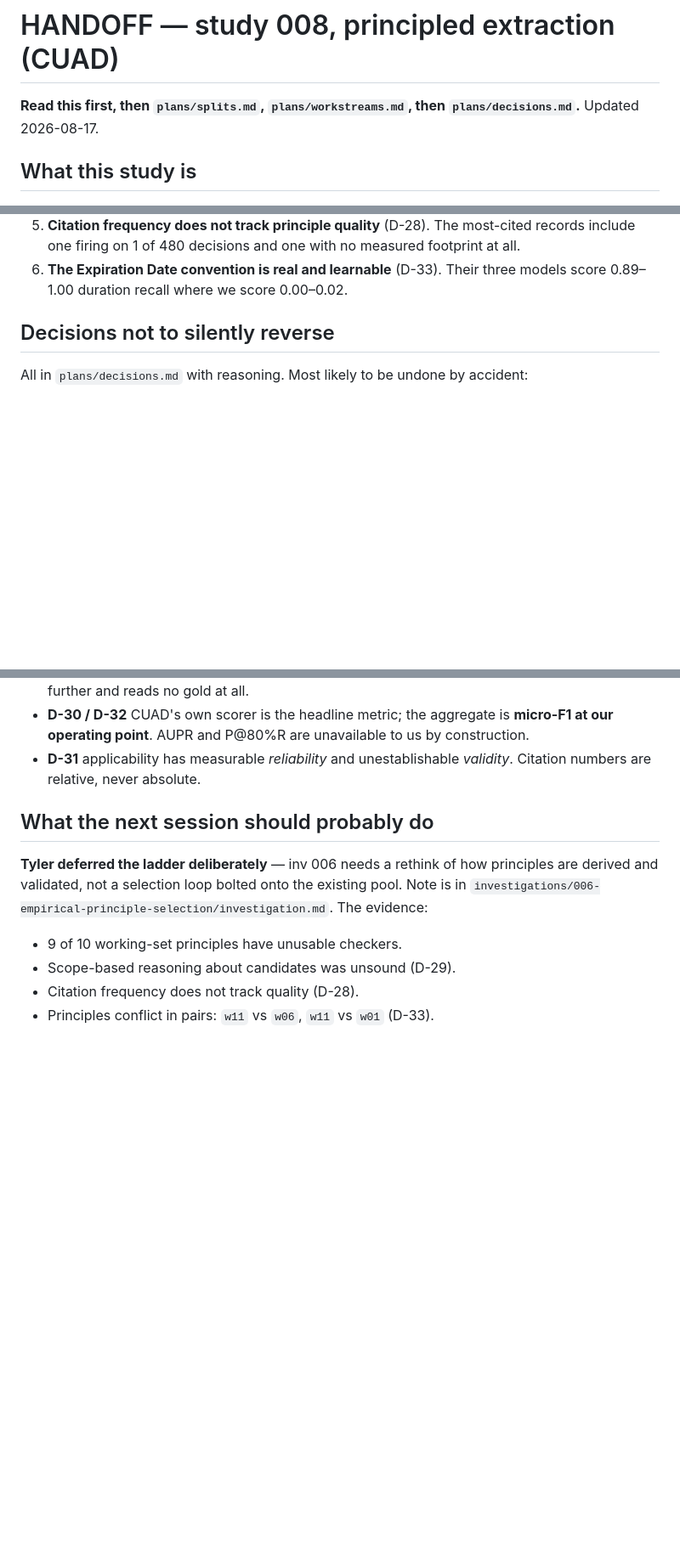
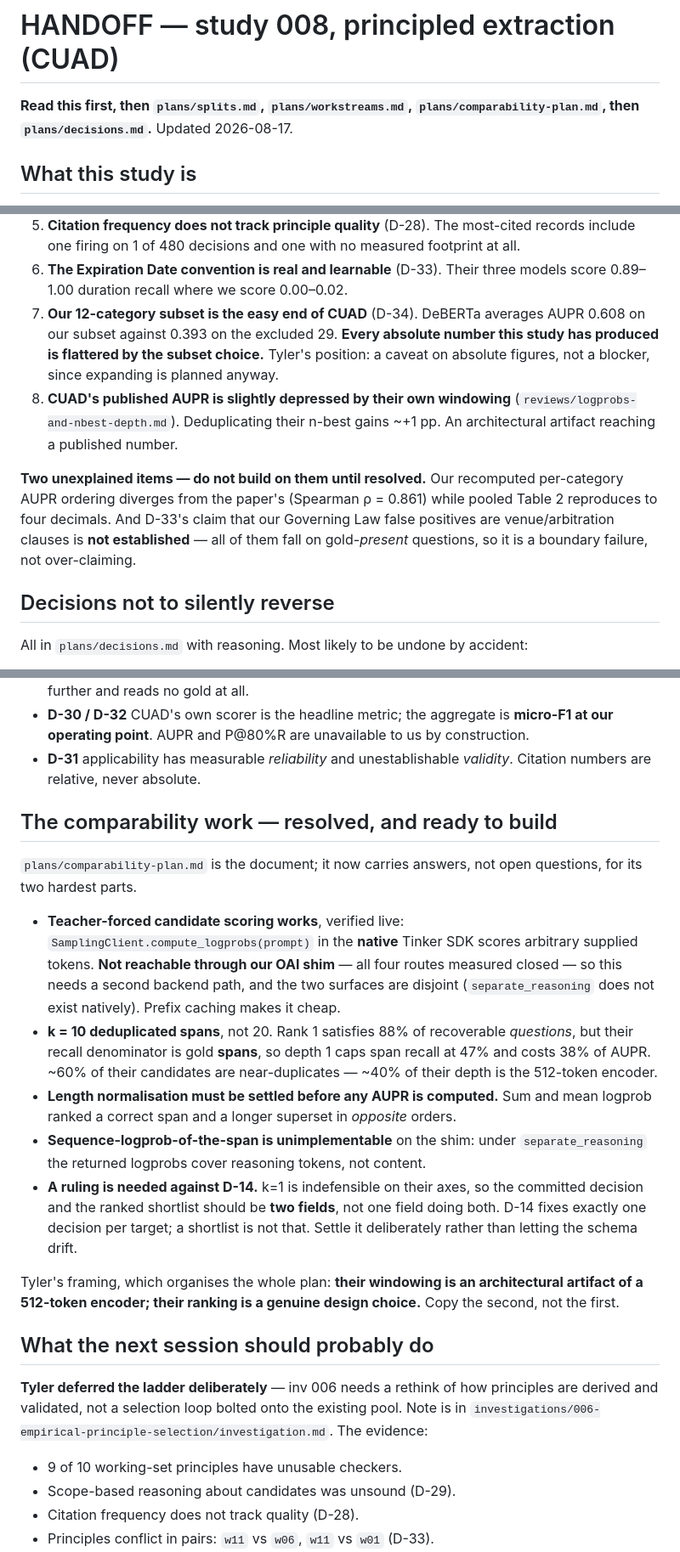
Before and after one commit to tlifke/morel-research, a Markdown page: studies/008-principled-extraction-cuad/HANDOFF.md, 3 parts joined by grey strips. Shown at 85% size. GitHub-like rendering; blank space fills up the shorter version.

Commit message:
008: bring the handoff current with the comparability work
The handoff predated four commits of substance. Adds the two findings that
change how earlier numbers read — our 12-category subset is the easy end of
CUAD, so every absolute number is flattered, and CUAD's own published AUPR is
slightly depressed by their windowing — plus the two unexplained items a fresh
agent must not build on: the per-category ordering divergence, and D-33's
unverified Governing Law mechanism.

Adds a section for the comparability work, which now carries answers rather
than open questions: teacher-forced candidate scoring verified live in the
native SDK and unreachable through our OAI shim, k = 10 deduplicated rather
than 20, length normalisation as a blocker before any AUPR, sequence-logprob
ruled out as unimplementable, and the D-14 ruling needed on whether the
committed decision and the ranked shortlist are one field or two.

Co-Authored-By: Claude Opus 5 (1M context) <noreply@anthropic.com>

```diff
--- a/studies/008-principled-extraction-cuad/HANDOFF.md
+++ b/studies/008-principled-extraction-cuad/HANDOFF.md
@@ -1,7 +1,7 @@
 # HANDOFF — study 008, principled extraction (CUAD)
 
-**Read this first, then `plans/splits.md`, `plans/workstreams.md`, then
-`plans/decisions.md`.** Updated 2026-08-17.
+**Read this first, then `plans/splits.md`, `plans/workstreams.md`,
+`plans/comparability-plan.md`, then `plans/decisions.md`.** Updated 2026-08-17.
 
 ## What this study is
 
@@ -64,6 +64,21 @@ C1 would do by hand what this study claims to do by derivation.
    measured footprint at all.
 6. **The Expiration Date convention is real and learnable** (D-33). Their three
    models score 0.89–1.00 duration recall where we score 0.00–0.02.
+7. **Our 12-category subset is the easy end of CUAD** (D-34). DeBERTa averages
+   AUPR 0.608 on our subset against 0.393 on the excluded 29. **Every absolute
+   number this study has produced is flattered by the subset choice.** Tyler's
+   position: a caveat on absolute figures, not a blocker, since expanding is
+   planned anyway.
+8. **CUAD's published AUPR is slightly depressed by their own windowing**
+   (`reviews/logprobs-and-nbest-depth.md`). Deduplicating their n-best gains
+   ~+1 pp. An architectural artifact reaching a published number.
+
+**Two unexplained items — do not build on them until resolved.** Our recomputed
+per-category AUPR ordering diverges from the paper's (Spearman ρ = 0.861) while
+pooled Table 2 reproduces to four decimals. And D-33's claim that our Governing
+Law false positives are venue/arbitration clauses is **not established** — all
+of them fall on gold-*present* questions, so it is a boundary failure, not
+over-claiming.
 
 ## Decisions not to silently reverse
 
@@ -86,6 +101,35 @@ accident:
   construction.
 - **D-31** applicability has measurable *reliability* and unestablishable
   *validity*. Citation numbers are relative, never absolute.
+
+## The comparability work — resolved, and ready to build
+
+`plans/comparability-plan.md` is the document; it now carries answers, not open
+questions, for its two hardest parts.
+
+- **Teacher-forced candidate scoring works**, verified live:
+  `SamplingClient.compute_logprobs(prompt)` in the **native** Tinker SDK scores
+  arbitrary supplied tokens. **Not reachable through our OAI shim** — all four
+  routes measured closed — so this needs a second backend path, and the two
+  surfaces are disjoint (`separate_reasoning` does not exist natively). Prefix
+  caching makes it cheap.
+- **k = 10 deduplicated spans**, not 20. Rank 1 satisfies 88% of recoverable
+  *questions*, but their recall denominator is gold **spans**, so depth 1 caps
+  span recall at 47% and costs 38% of AUPR. ~60% of their candidates are
+  near-duplicates — ~40% of their depth is the 512-token encoder.
+- **Length normalisation must be settled before any AUPR is computed.** Sum and
+  mean logprob ranked a correct span and a longer superset in *opposite* orders.
+- **Sequence-logprob-of-the-span is unimplementable** on the shim: under
+  `separate_reasoning` the returned logprobs cover reasoning tokens, not
+  content.
+- **A ruling is needed against D-14.** k=1 is indefensible on their axes, so the
+  committed decision and the ranked shortlist should be **two fields**, not one
+  field doing both. D-14 fixes exactly one decision per target; a shortlist is
+  not that. Settle it deliberately rather than letting the schema drift.
+
+Tyler's framing, which organises the whole plan: **their windowing is an
+architectural artifact of a 512-token encoder; their ranking is a genuine
+design choice.** Copy the second, not the first.
 
 ## What the next session should probably do
 
```
